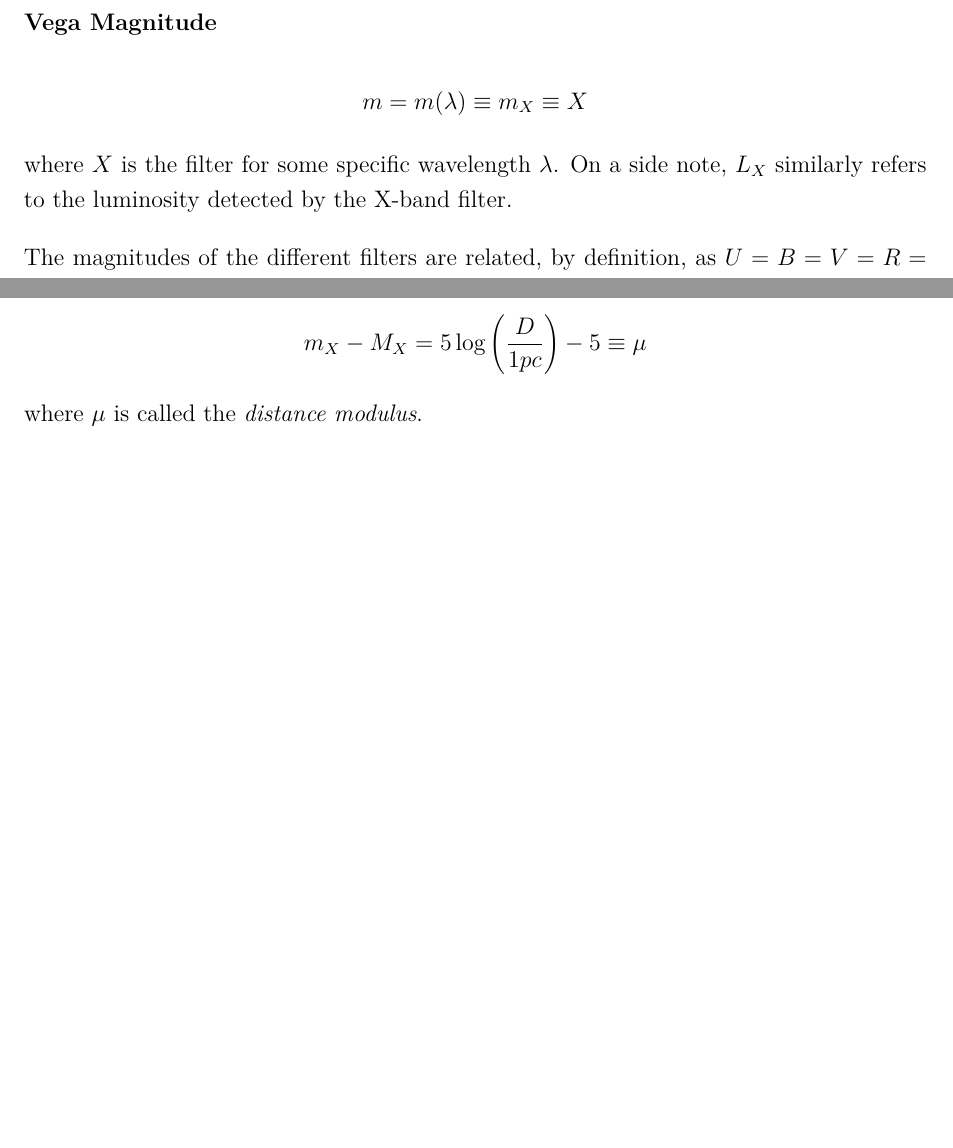
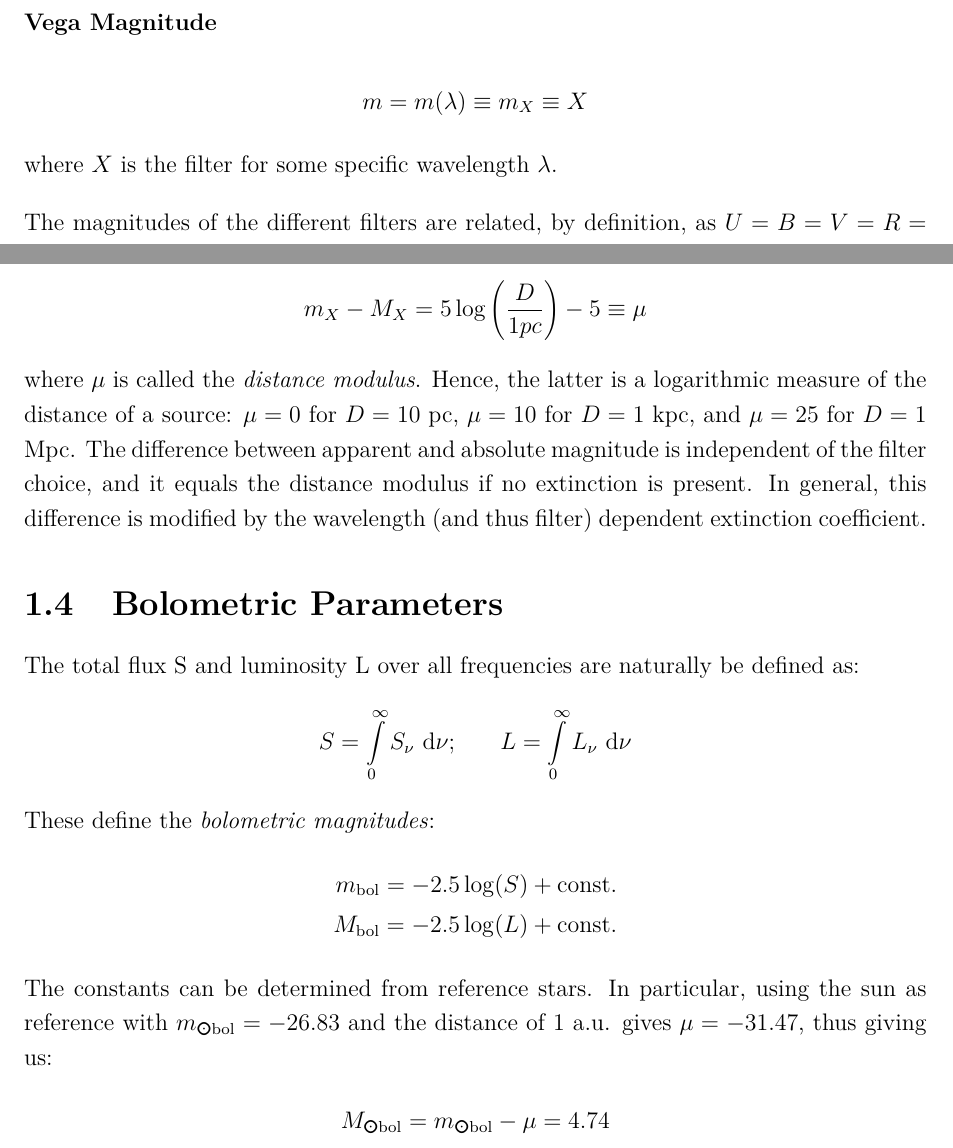
Before and after one commit to anuragtamuli/evolution-of-radio-galaxies, a LaTeX document (docs/notes.tex): two parts of pages 4 and 6 of 8, joined at a grey line, cut so that both start at the same text, the shorter picture padded with empty space. The pictures show the PDF file docs/notes.pdf that the author committed with the source.

Commit message:
notes updated and added website favicon

```diff
--- a/docs/notes.tex
+++ b/docs/notes.tex
@@ -65,7 +66,7 @@ Optical observations are performed with a combination of filters and detectors.
 \begin{align*}
   m = m(\lambda) \equiv m_X \equiv X
 \end{align*}
-where $X$ is the filter for some specific wavelength $\lambda$. On a side note, $L_X$ similarly refers to the luminosity detected by the X-band filter.
+where $X$ is the filter for some specific wavelength $\lambda$.
 
 \vspace{1em}
 
@@ -97,8 +98,22 @@ To reveal the physical properties of the source itself irrespective of how it ap
 \begin{align*}
   m_X - M_X = 5 \log \left( \frac{D}{1 pc} \right) - 5 \equiv \mu
 \end{align*}
-where $\mu$ is called the \ti{distance modulus}.
+where $\mu$ is called the \ti{distance modulus}. Hence, the latter is a logarithmic measure of the distance of a source: $\mu = 0$ for $D = 10$ pc, $\mu = 10$ for $D = 1$ kpc, and $\mu = 25$ for $D = 1$ Mpc. The difference between apparent and absolute magnitude is independent of the filter choice, and it equals the distance modulus if no extinction is present. In general, this difference is modified by the wavelength (and thus filter) dependent extinction coefficient.
 
+\section{Bolometric Parameters}
+The total flux S and luminosity L over all frequencies are naturally be defined as:
+\begin{align*}
+  S = \int\limits_0^\infty S_\nu \ \dd \nu; \hspace{4ex} L = \int\limits_0^\infty L_\nu \ \dd \nu
+\end{align*}
+These define the \ti{bolometric magnitudes}:
+\begin{align*}
+  m_\text{bol} = -2.5 \log(S) + \text{const.} \\
+  M_\text{bol} = -2.5 \log(L) + \text{const.}
+\end{align*}
+The constants can be determined from reference stars. In particular, using the sun as reference with $m_\text{\Sun bol} = -26.83$ and the distance of 1 a.u. gives $\mu = -31.47$, thus giving us:
+\begin{align*}
+  M_\text{\Sun bol} = m_\text{\Sun bol} - \mu = 4.74
+\end{align*}
 
 % ===============================================================================================================
 
```
Also changed, not shown: docs/notes.pdf, docs/notes.tex (1 more changed lines).
